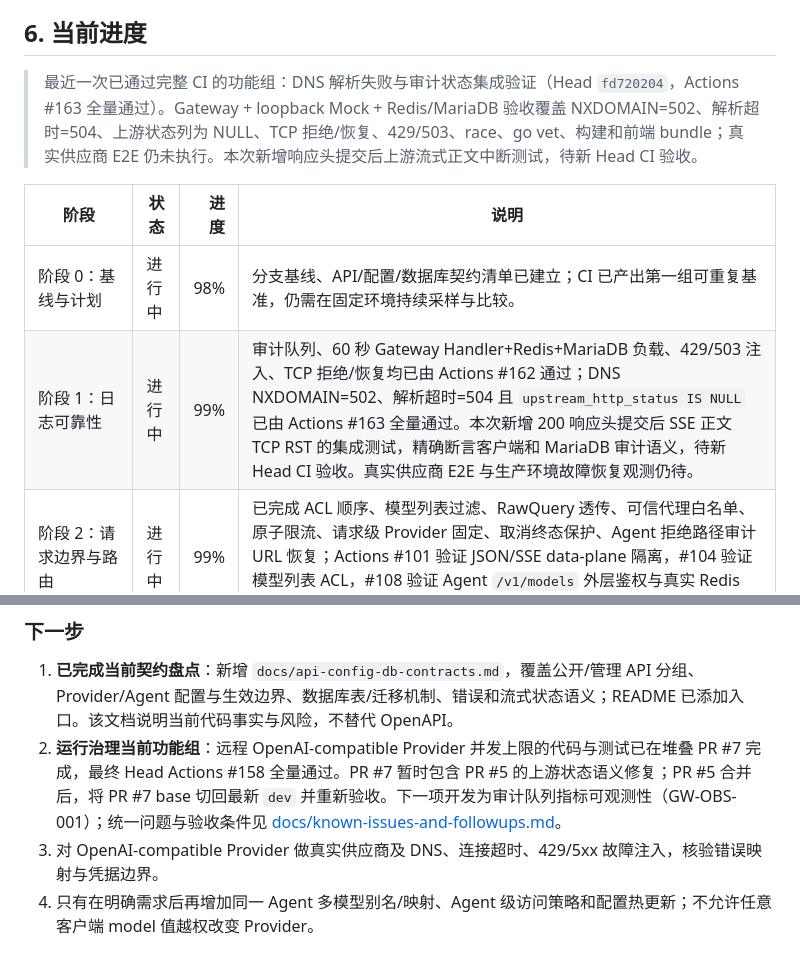
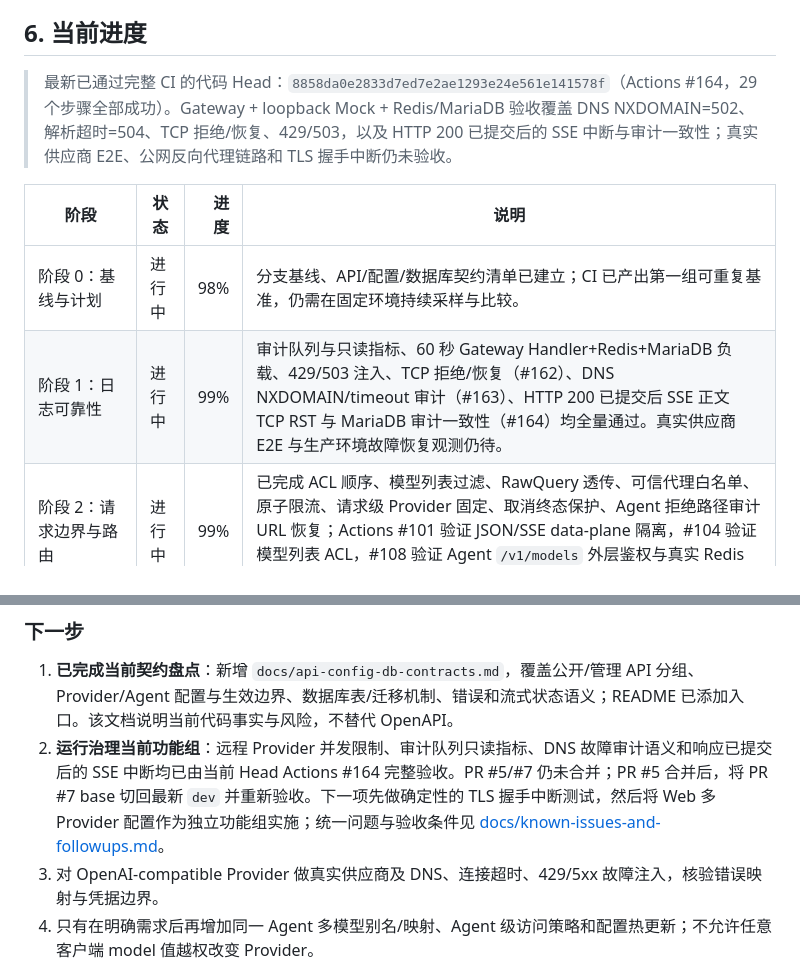
Before and after one commit to Kasign/llm-gateway, a Markdown page: docs/refactor-implementation-plan.md, 2 parts joined by grey strips. Rendered like a GitHub page.

```diff
--- a/docs/refactor-implementation-plan.md
+++ b/docs/refactor-implementation-plan.md
@@ -142,12 +155,12 @@ docs/                        中文架构、协议和运维文档
 
 ## 6. 当前进度
 
-> 最近一次已通过完整 CI 的功能组：DNS 解析失败与审计状态集成验证（Head `fd720204`，Actions #163 全量通过）。Gateway + loopback Mock + Redis/MariaDB 验收覆盖 NXDOMAIN=502、解析超时=504、上游状态列为 NULL、TCP 拒绝/恢复、429/503、race、go vet、构建和前端 bundle；真实供应商 E2E 仍未执行。本次新增响应头提交后上游流式正文中断测试，待新 Head CI 验收。
+> 最新已通过完整 CI 的代码 Head：`8858da0e2833d7ed7e2ae1293e24e561e141578f`（Actions #164，29 个步骤全部成功）。Gateway + loopback Mock + Redis/MariaDB 验收覆盖 DNS NXDOMAIN=502、解析超时=504、TCP 拒绝/恢复、429/503，以及 HTTP 200 已提交后的 SSE 中断与审计一致性；真实供应商 E2E、公网反向代理链路和 TLS 握手中断仍未验收。
 
 | 阶段 | 状态 | 进度 | 说明 |
 |---|---|---:|---|
 | 阶段 0：基线与计划 | 进行中 | 98% | 分支基线、API/配置/数据库契约清单已建立；CI 已产出第一组可重复基准，仍需在固定环境持续采样与比较。 |
-| 阶段 1：日志可靠性 | 进行中 | 99% | 审计队列、60 秒 Gateway Handler+Redis+MariaDB 负载、429/503 注入、TCP 拒绝/恢复均已由 Actions #162 通过；DNS NXDOMAIN=502、解析超时=504 且 `upstream_http_status IS NULL` 已由 Actions #163 全量通过。本次新增 200 响应头提交后 SSE 正文 TCP RST 的集成测试，精确断言客户端和 MariaDB 审计语义，待新 Head CI 验收。真实供应商 E2E 与生产环境故障恢复观测仍待。 |
+| 阶段 1：日志可靠性 | 进行中 | 99% | 审计队列与只读指标、60 秒 Gateway Handler+Redis+MariaDB 负载、429/503 注入、TCP 拒绝/恢复（#162）、DNS NXDOMAIN/timeout 审计（#163）、HTTP 200 已提交后 SSE 正文 TCP RST 与 MariaDB 审计一致性（#164）均全量通过。真实供应商 E2E 与生产环境故障恢复观测仍待。 |
 | 阶段 2：请求边界与路由 | 进行中 | 99% | 已完成 ACL 顺序、模型列表过滤、RawQuery 透传、可信代理白名单、原子限流、请求级 Provider 固定、取消终态保护、Agent 拒绝路径审计 URL 恢复；Actions #101 验证 JSON/SSE data-plane 隔离，#104 验证模型列表 ACL，#108 验证 Agent `/v1/models` 外层鉴权与真实 Redis RPM 429。持续性能趋势与线上压测仍待。 |
 | 阶段 3：Provider 抽象 | 进行中 | 94% | 已有 Provider 契约、Registry、Capabilities、本地 Adapter、可选 LocalModelManager 和统一推理出网点；Agent data-plane 集成已验证两条远程 Provider 的 Chat Completions 与 Responses API JSON/SSE 往返、各自密钥及模型固定。真实供应商契约仍待验证。 |
 | 阶段 4：外部 Provider 与密钥 | 进行中 | 98% | Anthropic Messages 协议边界由 Actions #85 验证；确定性 DNS NXDOMAIN/timeout、本机连接拒绝由 #92 验证；真实 ResponseHeaderTimeout 对 OpenAI/Anthropic 的 504 映射由提交 `3a9d560` 的 Actions #96 验证。真实供应商端到端及真实公网故障注入仍待执行。 |
@@ -162,7 +175,7 @@ docs/                        中文架构、协议和运维文档
 ### 下一步
 
 1. **已完成当前契约盘点**：新增 `docs/api-config-db-contracts.md`，覆盖公开/管理 API 分组、Provider/Agent 配置与生效边界、数据库表/迁移机制、错误和流式状态语义；README 已添加入口。该文档说明当前代码事实与风险，不替代 OpenAPI。
-2. **运行治理当前功能组**：远程 OpenAI-compatible Provider 并发上限的代码与测试已在堆叠 PR #7 完成，最终 Head Actions #158 全量通过。PR #7 暂时包含 PR #5 的上游状态语义修复；PR #5 合并后，将 PR #7 base 切回最新 `dev` 并重新验收。下一项开发为审计队列指标可观测性（GW-OBS-001）；统一问题与验收条件见 [docs/known-issues-and-followups.md](known-issues-and-followups.md)。
+2. **运行治理当前功能组**：远程 Provider 并发限制、审计队列只读指标、DNS 故障审计语义和响应已提交后的 SSE 中断均已由当前 Head Actions #164 完整验收。PR #5/#7 仍未合并；PR #5 合并后，将 PR #7 base 切回最新 `dev` 并重新验收。下一项先做确定性的 TLS 握手中断测试，然后将 Web 多 Provider 配置作为独立功能组实施；统一问题与验收条件见 [docs/known-issues-and-followups.md](known-issues-and-followups.md)。
 3. 对 OpenAI-compatible Provider 做真实供应商及 DNS、连接超时、429/5xx 故障注入，核验错误映射与凭据边界。
 4. 只有在明确需求后再增加同一 Agent 多模型别名/映射、Agent 级访问策略和配置热更新；不允许任意客户端 model 值越权改变 Provider。
 5. 当前不实现自动重试/故障转移：Provider 的 Retryable 仅是错误元数据，Pipeline 每请求调用一次 Forwarder。未来若引入重试/切换，必须先证明客户端响应尚未提交并确认请求幂等；SSE 首个字节写出后禁止重试或切换上游。
```
Also changed, not shown: other parts of docs/refactor-implementation-plan.md (+15 -2 lines), docs/known-issues-and-followups.md (+7 -7 lines).
